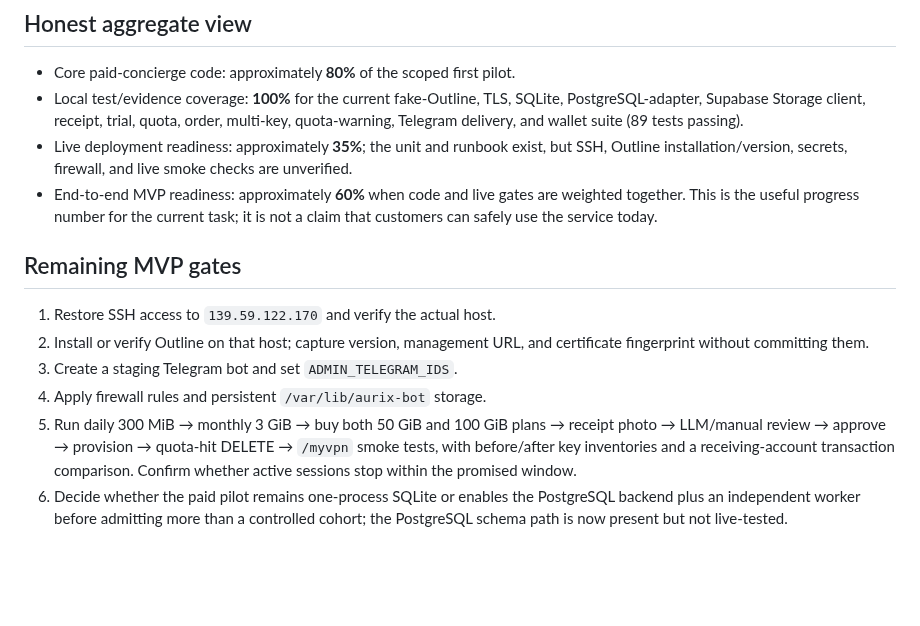
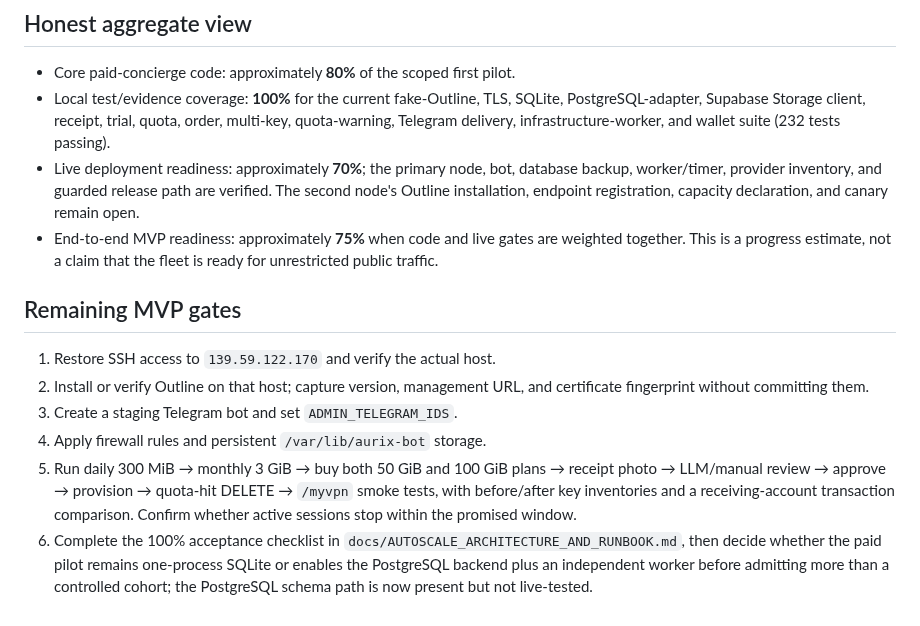
Before and after one commit to minthanthtoo/aurix-telegram-bot, a Markdown page: docs/MVP_STATUS.md, the part around one of its changes. Rendered like a GitHub page; blank space fills up the shorter version.

```diff
--- a/docs/MVP_STATUS.md
+++ b/docs/MVP_STATUS.md
@@ -34,13 +34,15 @@ engineering estimates, not production traffic or revenue metrics.
 - Core paid-concierge code: approximately **80%** of the scoped first pilot.
 - Local test/evidence coverage: **100%** for the current fake-Outline, TLS,
   SQLite, PostgreSQL-adapter, Supabase Storage client, receipt, trial, quota,
-  order, multi-key, quota-warning, Telegram delivery, and wallet suite (89 tests passing).
-- Live deployment readiness: approximately **35%**; the unit and runbook exist,
-  but SSH, Outline installation/version, secrets, firewall, and live smoke checks
-  are unverified.
-- End-to-end MVP readiness: approximately **60%** when code and live gates are
-  weighted together. This is the useful progress number for the current task;
-  it is not a claim that customers can safely use the service today.
+  order, multi-key, quota-warning, Telegram delivery, infrastructure-worker,
+  and wallet suite (232 tests passing).
+- Live deployment readiness: approximately **70%**; the primary node, bot,
+  database backup, worker/timer, provider inventory, and guarded release path
+  are verified. The second node's Outline installation, endpoint registration,
+  capacity declaration, and canary remain open.
+- End-to-end MVP readiness: approximately **75%** when code and live gates are
+  weighted together. This is a progress estimate, not a claim that the fleet is
+  ready for unrestricted public traffic.
 
 ## Remaining MVP gates
 
@@ -53,6 +55,8 @@ engineering estimates, not production traffic or revenue metrics.
    → LLM/manual review → approve → provision → quota-hit DELETE → `/myvpn` smoke
    tests, with before/after key inventories and a receiving-account transaction
    comparison. Confirm whether active sessions stop within the promised window.
-6. Decide whether the paid pilot remains one-process SQLite or enables the
-   PostgreSQL backend plus an independent worker before admitting more than a
-   controlled cohort; the PostgreSQL schema path is now present but not live-tested.
+6. Complete the 100% acceptance checklist in
+   `docs/AUTOSCALE_ARCHITECTURE_AND_RUNBOOK.md`, then decide whether the paid
+   pilot remains one-process SQLite or enables the PostgreSQL backend plus an
+   independent worker before admitting more than a controlled cohort; the
+   PostgreSQL schema path is now present but not live-tested.
```
Also changed, not shown: other parts of docs/MVP_STATUS.md (+1 -1 lines), docs/AUTOSCALE_ARCHITECTURE_AND_RUNBOOK.md (+63 -0 lines).
